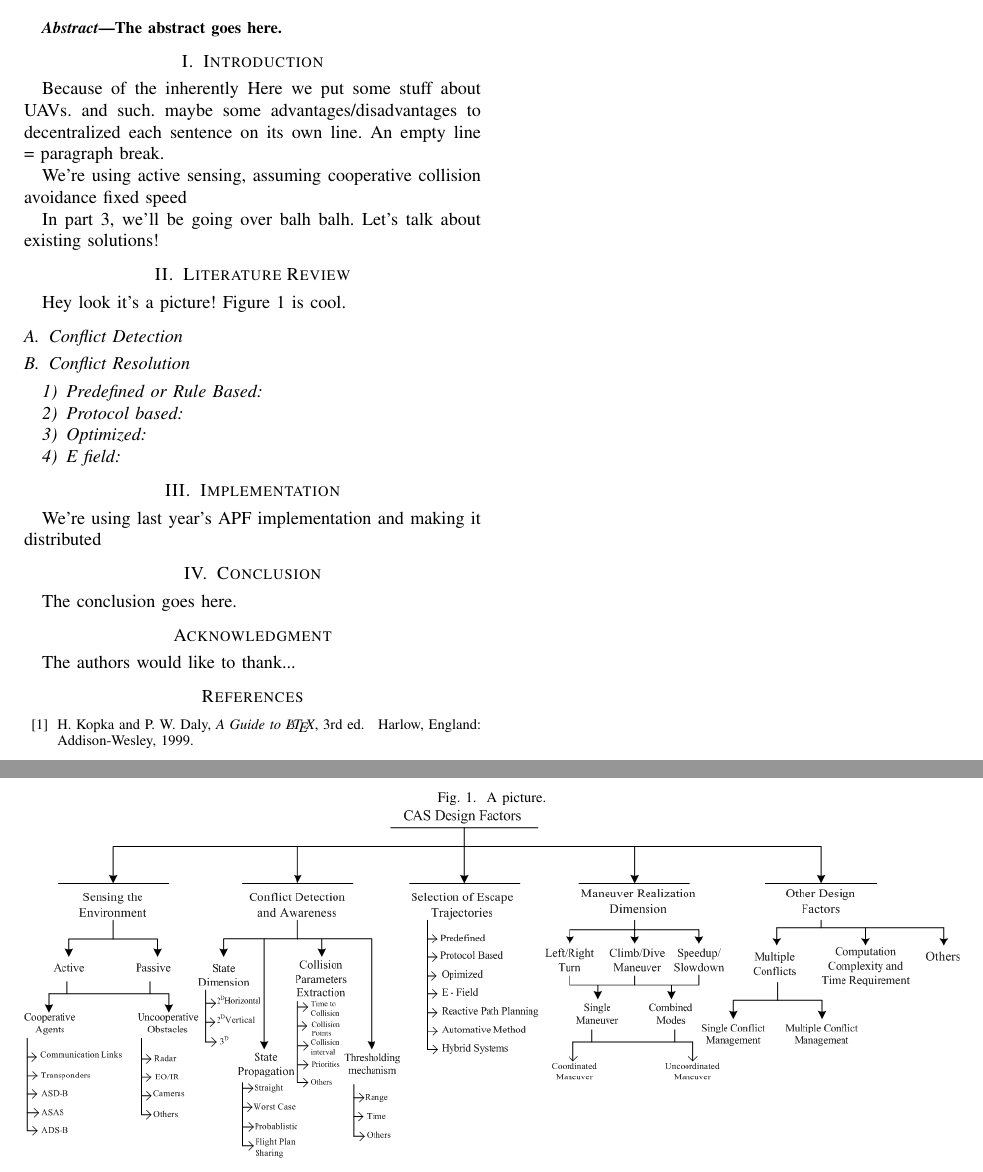
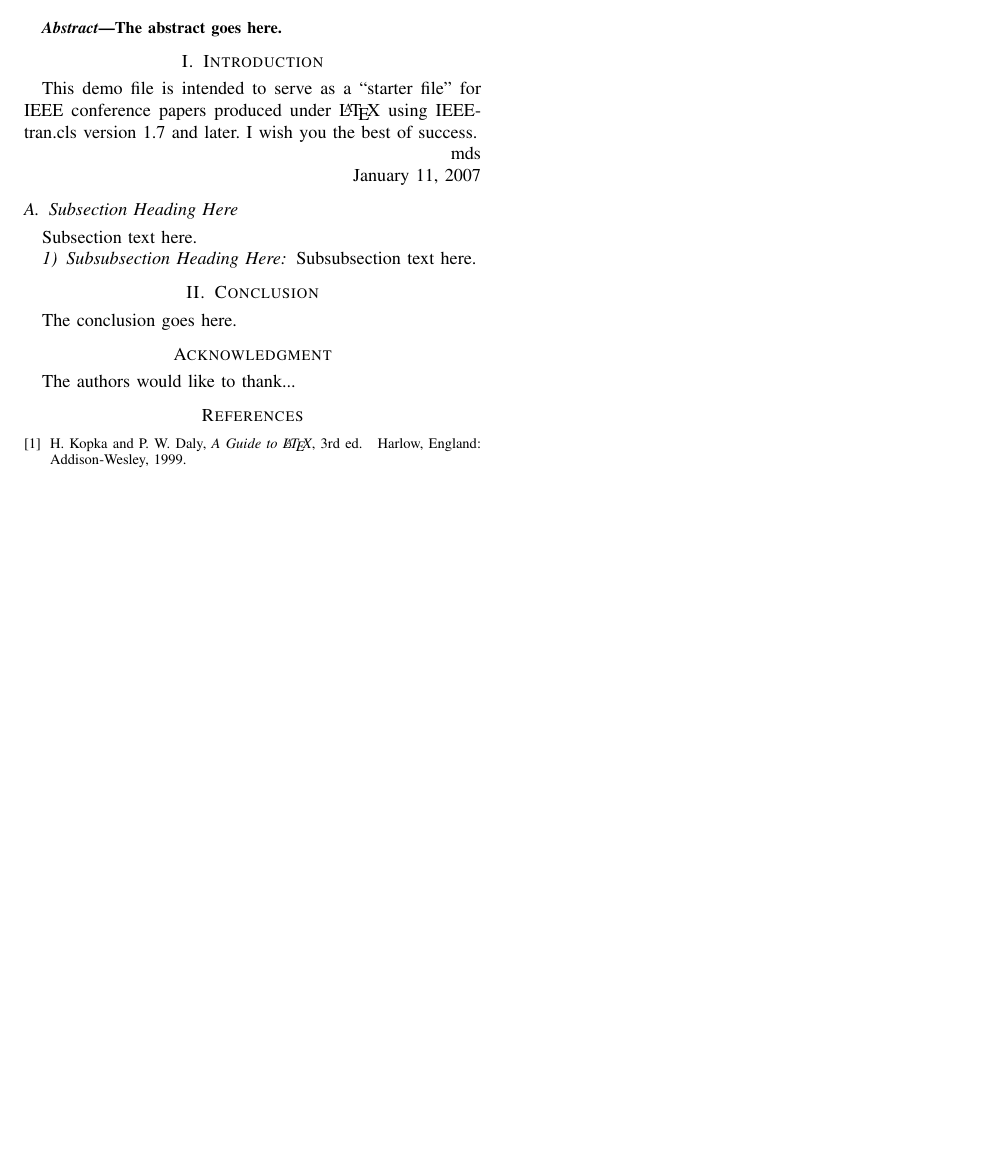
Before and after one commit to vcwu/2013_reu_paper, a LaTeX paper (bare_conf.tex.original.tex): two parts of pages 1 and 2 of 2 before the commit and part of the page after it, the two joined at a grey line, cut so that both start at the same text, the shorter picture padded with empty space. Compiled offline with pdfLaTeX.

Commit message:
Fresh template for our reu paper

```diff
--- a/bare_conf.tex
+++ b/bare_conf.tex.original.tex
@@ -106,12 +127,12 @@
 % *** GRAPHICS RELATED PACKAGES ***
 %
 \ifCLASSINFOpdf
-   \usepackage[pdftex]{graphicx}
+  % \usepackage[pdftex]{graphicx}
   % declare the path(s) where your graphic files are
-   \graphicspath{{images/}}
+  % \graphicspath{{../pdf/}{../jpeg/}}
   % and their extensions so you won't have to specify these with
   % every instance of \includegraphics
-   \DeclareGraphicsExtensions{.pdf,.jpeg,.png}
+  % \DeclareGraphicsExtensions{.pdf,.jpeg,.png}
 \else
   % or other class option (dvipsone, dvipdf, if not using dvips). graphicx
   % will default to the driver specified in the system graphics.cfg if no
@@ -418,45 +439,24 @@ The abstract goes here.
 
 
 \section{Introduction}
+% no \IEEEPARstart
+This demo file is intended to serve as a ``starter file''
+for IEEE conference papers produced under \LaTeX\ using
+IEEEtran.cls version 1.7 and later.
+% You must have at least 2 lines in the paragraph with the drop letter
+% (should never be an issue)
+I wish you the best of success.
 
-%\subsection{Motivation}
-Because of the inherently
-Here we put some stuff about UAVs. and such.
-maybe some advantages/disadvantages to decentralized
-each sentence on its own line.
-An empty line = paragraph break.
+\hfill mds
 
-%\subsection{Problem Statement}
-We're using active sensing, assuming cooperative collision avoidance
-fixed speed
+\hfill January 11, 2007
 
-In part 3, we'll be going over balh balh.
-%\subsubsection{Literature Review}
-Let's talk about existing solutions!
+\subsection{Subsection Heading Here}
+Subsection text here.
 
-\section{Literature Review}
-Hey look it's a picture! Figure \ref{fig:09Rahim} is cool.
-\begin{figure*}
-	\caption{A picture.}
-	%\centering
-	\label{fig:09Rahim}
-	\includegraphics [width=1\textwidth] {09Rahim_CasDesign}
-\end{figure*}
 
-\subsection{Conflict Detection}
-
-\subsection{Conflict Resolution}
-
-\subsubsection{Predefined or Rule Based}
-
-\subsubsection{Protocol based}
-
-\subsubsection{Optimized}
-
-\subsubsection{E field}
-
-\section{Implementation}
-We're using last year's APF implementation and making it distributed
+\subsubsection{Subsubsection Heading Here}
+Subsubsection text here.
 
 
 % An example of a floating figure using the graphicx package.
@@ -584,7 +584,7 @@ The authors would like to thank...
 % <OR> manually copy in the resultant .bbl file
 % set second argument of \begin to the number of references
 % (used to reserve space for the reference number labels box)
-\begin{thebibliography}{99}
+\begin{thebibliography}{1}
 
 \bibitem{IEEEhowto:kopka}
 H.~Kopka and P.~W. Daly, \emph{A Guide to \LaTeX}, 3rd~ed.\hskip 1em plus
```
Also changed, not shown: reu_paper.tex (added, +599 -0 lines), bare_conf.tex.original.tex (21 more changed lines).
